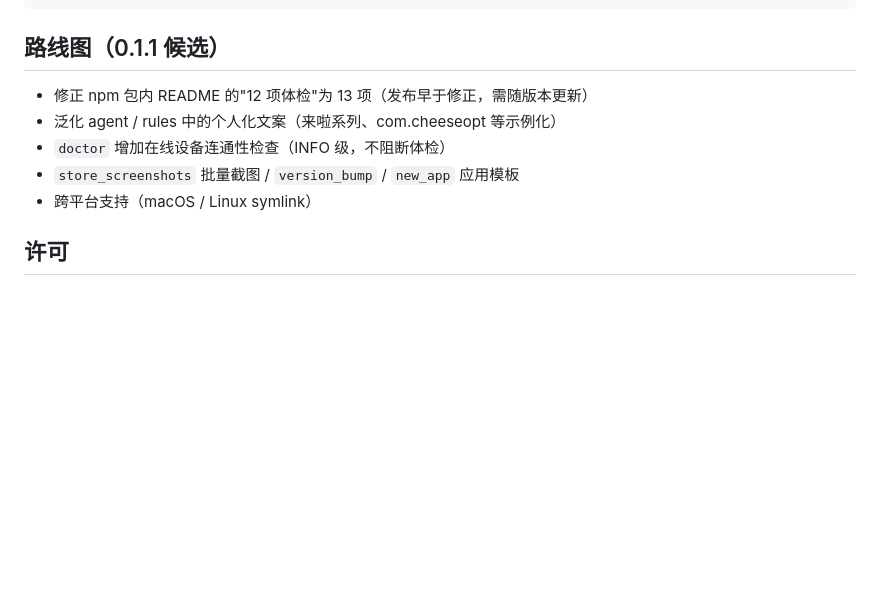
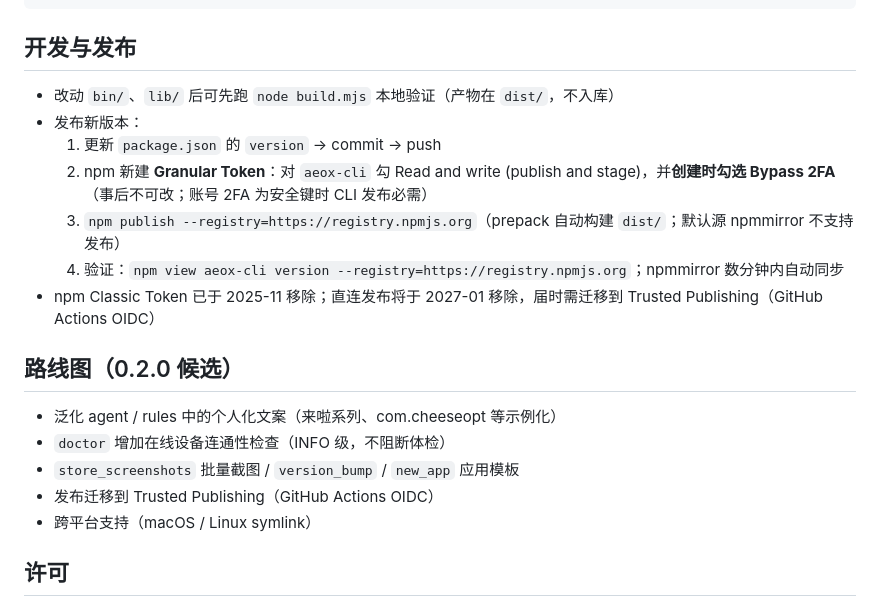
Before and after one commit to yaolumen/aeox-cli, a Markdown page: README.md, the part around the change. GitHub-like rendering; blank space fills up the shorter version.

Commit message:
docs: add release guide (granular token + bypass 2FA), refresh roadmap for 0.2.0

````diff
--- a/README.md
+++ b/README.md
@@ -113,12 +113,22 @@ aeox-cli/
 └── site/                cli.aeox.uk 展示站源码（纯静态单文件，含 4 个交互演示页）
 ```
 
-## 路线图（0.1.1 候选）
+## 开发与发布
 
-- 修正 npm 包内 README 的"12 项体检"为 13 项（发布早于修正，需随版本更新）
+- 改动 `bin/`、`lib/` 后可先跑 `node build.mjs` 本地验证（产物在 `dist/`，不入库）
+- 发布新版本：
+  1. 更新 `package.json` 的 `version` → commit → push
+  2. npm 新建 **Granular Token**：对 `aeox-cli` 勾 Read and write (publish and stage)，并**创建时勾选 Bypass 2FA**（事后不可改；账号 2FA 为安全键时 CLI 发布必需）
+  3. `npm publish --registry=https://registry.npmjs.org`（prepack 自动构建 `dist/`；默认源 npmmirror 不支持发布）
+  4. 验证：`npm view aeox-cli version --registry=https://registry.npmjs.org`；npmmirror 数分钟内自动同步
+- npm Classic Token 已于 2025-11 移除；直连发布将于 2027-01 移除，届时需迁移到 Trusted Publishing（GitHub Actions OIDC）
+
+## 路线图（0.2.0 候选）
+
 - 泛化 agent / rules 中的个人化文案（来啦系列、com.cheeseopt 等示例化）
 - `doctor` 增加在线设备连通性检查（INFO 级，不阻断体检）
 - `store_screenshots` 批量截图 / `version_bump` / `new_app` 应用模板
+- 发布迁移到 Trusted Publishing（GitHub Actions OIDC）
 - 跨平台支持（macOS / Linux symlink）
 
 ## 许可
````
